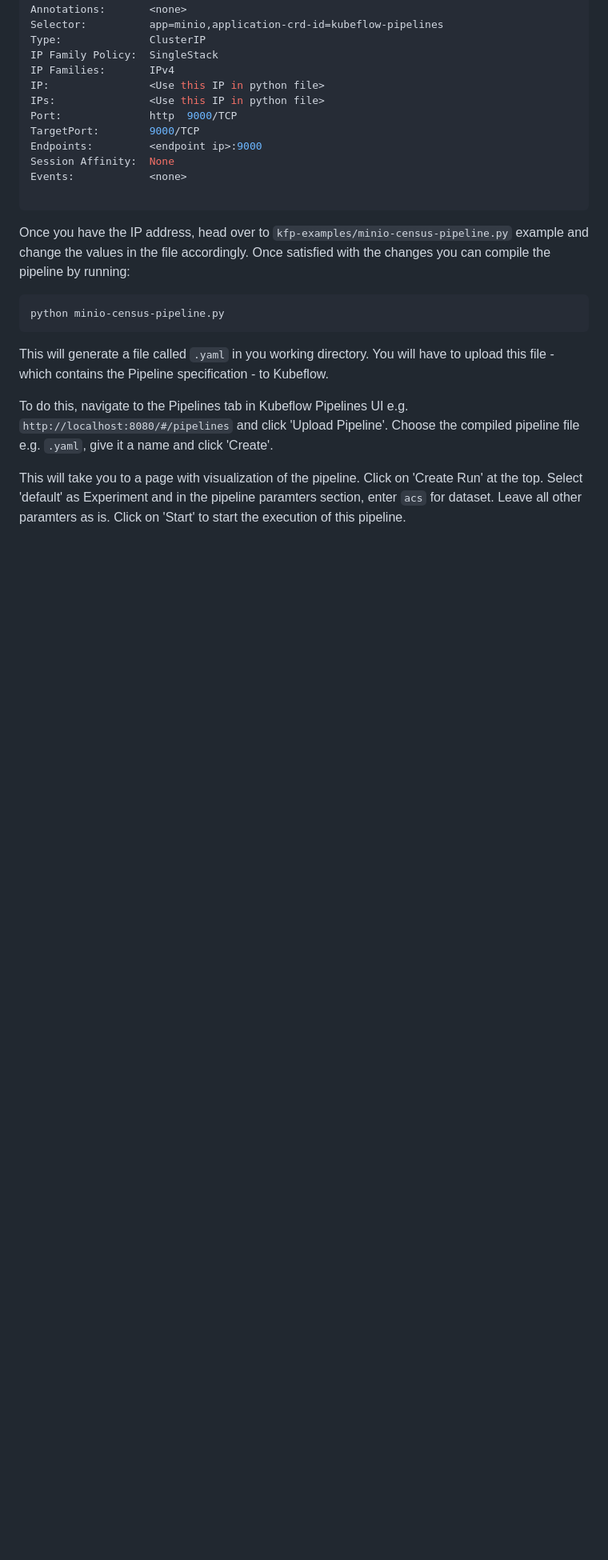
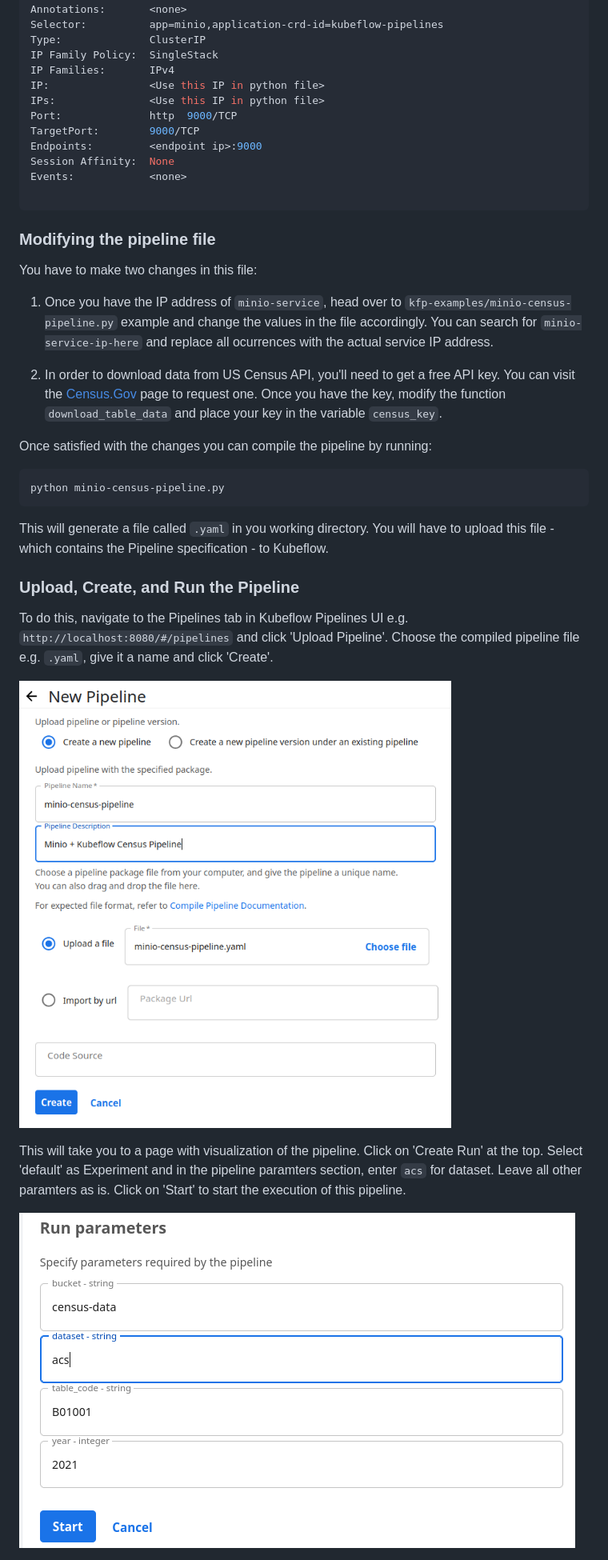
Before and after one commit to muhammadyaseen/kubeflow-on-linode, a Markdown page: kubeflow-pipelines-on-linode.md, the part around one of its changes. Shown at 80% size. Rendered like a GitHub page; pictures changed too: images/create-pipeline-1.png (added); blank space fills up the shorter version.

````diff
--- a/kubeflow-pipelines-on-linode.md
+++ b/kubeflow-pipelines-on-linode.md
@@ -160,8 +164,16 @@ Events:            <none>
 
 ```
 
+### Modifying the pipeline file
 
-Once you have the IP address, head over to `kfp-examples/minio-census-pipeline.py` example and change the values in the file accordingly. Once satisfied with the changes you can compile the pipeline by running:
+You have to make two changes in this file:
+
+1. Once you have the IP address of `minio-service`, head over to `kfp-examples/minio-census-pipeline.py` example and change the values in the file accordingly. You can search for `minio-service-ip-here` and replace all ocurrences with the actual service IP address.
+
+
+2. In order to download data from US Census API, you'll need to get a free API key. You can visit the [Census.Gov](https://api.census.gov/data/key_signup.html) page to request one. Once you have the key, modify the function `download_table_data` and place your key in the variable `census_key`.
+
+Once satisfied with the changes you can compile the pipeline by running:
 
 ```bash
 python minio-census-pipeline.py
@@ -169,8 +181,13 @@ python minio-census-pipeline.py
 
 This will generate a file called `.yaml` in you working directory. You will have to upload this file - which contains the Pipeline specification - to Kubeflow.
 
+### Upload, Create, and Run the Pipeline
+
 To do this, navigate to the Pipelines tab in Kubeflow Pipelines UI e.g. `http://localhost:8080/#/pipelines` and click 'Upload Pipeline'. Choose the compiled pipeline file e.g. `.yaml`, give it a name and click 'Create'.
+
+![pipeline run params](images/create-pipeline-1.png)
 
 This will take you to a page with visualization of the pipeline. Click on 'Create Run' at the top. Select 'default' as Experiment and in the pipeline paramters section, enter `acs` for dataset. Leave all other paramters as is. Click on 'Start' to start the execution of this pipeline.
 
+![pipeline run params](images/run-params.png)
 
````
Also changed, not shown: other parts of kubeflow-pipelines-on-linode.md (+32 -5 lines), images/after-run-pipeline-1.png (added), images/after-run-pipeline-2.png (added), images/before-run-pipeline.png (added), images/minio-io.png (added).
